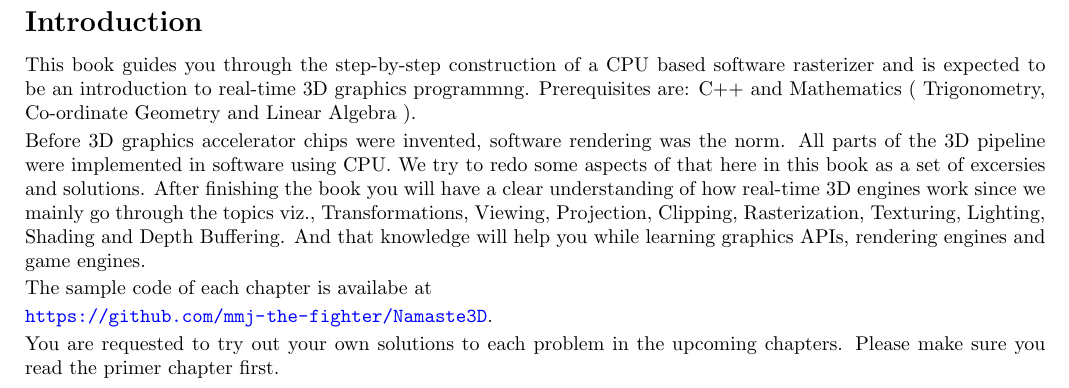
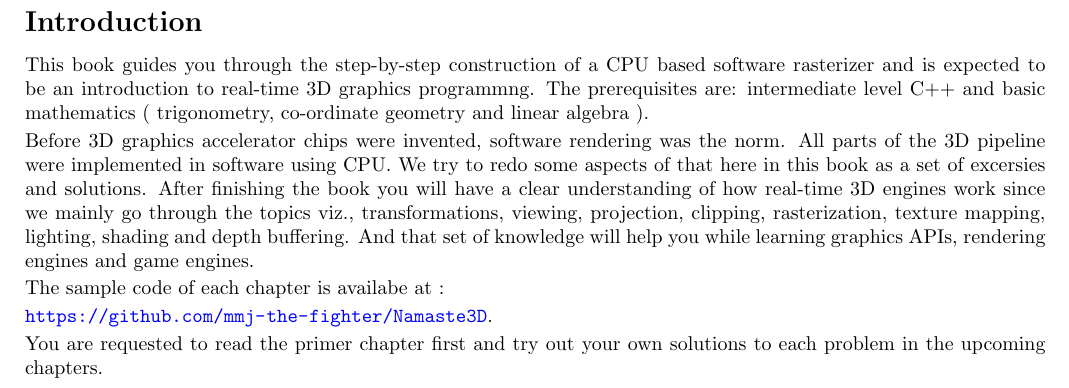
Before and after one commit to mmj-the-fighter/n3dbook, a LaTeX book (main.tex, which reads ch01-introduction.tex): part of page 6 of 45, cut so that both start at the same text. Compiled offline with pdfLaTeX.

Commit message:
Update intro

```diff
--- a/ch01-introduction.tex
+++ b/ch01-introduction.tex
@@ -1,14 +1,13 @@
 \chapter{Introduction}
-This book guides you through the step-by-step construction of a CPU based software rasterizer and is expected to be an introduction to real-time 3D graphics programmng. Prerequisites are: C++ and Mathematics ( Trigonometry, Co-ordinate Geometry and Linear Algebra ).
+This book guides you through the step-by-step construction of a CPU based software rasterizer and is expected to be an introduction to real-time 3D graphics programmng. The prerequisites are: intermediate level C++ and basic mathematics ( trigonometry, co-ordinate geometry and linear algebra ).
 
-Before 3D graphics accelerator chips were invented, software rendering was the norm. All parts of the 3D pipeline were implemented in software using CPU. We try to redo some aspects of that here in this book as a set of excersies and solutions. After finishing the book you will have a clear understanding of how real-time 3D engines work since we mainly go through the topics viz., Transformations, Viewing, Projection, Clipping, Rasterization, Texturing, Lighting, Shading and Depth Buffering. And that knowledge will help you while learning graphics APIs, rendering engines and game engines.
+Before 3D graphics accelerator chips were invented, software rendering was the norm. All parts of the 3D pipeline were implemented in software using CPU. We try to redo some aspects of that here in this book as a set of excersies and solutions. After finishing the book you will have a clear understanding of how real-time 3D engines work since we mainly go through the topics viz., transformations, viewing, projection, clipping, rasterization, texture mapping, lighting, shading and depth buffering. And that set of knowledge will help you while learning graphics APIs, rendering engines and game engines.
 
-The sample code of each chapter is availabe at
+The sample code of each chapter is availabe at :
 
 \url{https://github.com/mmj-the-fighter/Namaste3D}.
 
-You are requested to try out your own solutions to each problem in the upcoming chapters.
-Please make sure  you read the primer chapter first.
+You are requested to read the primer chapter first and try out your own solutions to each problem in the upcoming chapters.
 
 
 
```
